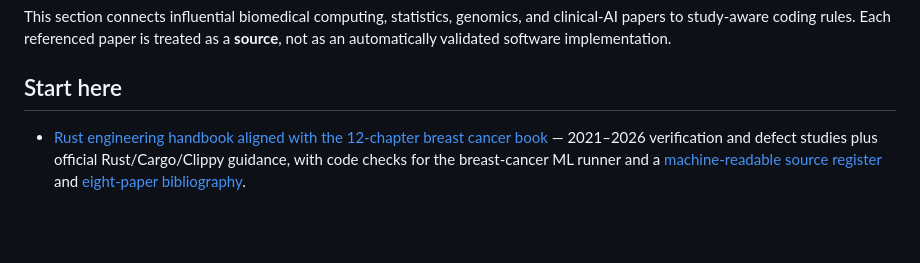
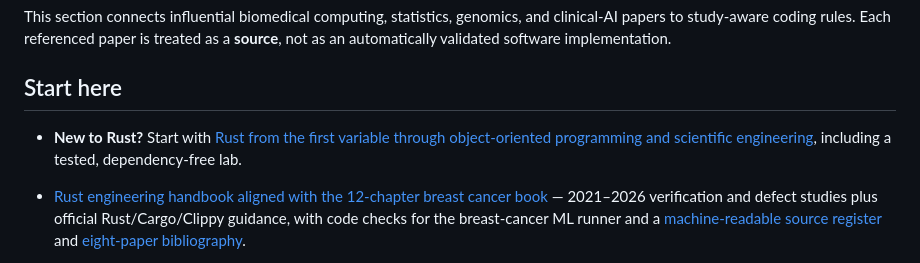
Before and after one commit to pskeffington/pauls_notes, a Markdown page: 02_biomedical_coding/README.md, the part around the change. Rendered like a GitHub page; blank space fills up the shorter version.

Commit message:
docs(rust-learning): surface beginner-to-engineering route in research navigation

```diff
--- a/02_biomedical_coding/README.md
+++ b/02_biomedical_coding/README.md
@@ -8,6 +8,7 @@ This section connects influential biomedical computing, statistics, genomics, an
 
 ## Start here
 
+- **New to Rust?** Start with [Rust from the first variable through object-oriented programming and scientific engineering](../03_learning/rust/README.md), including a tested, dependency-free lab.
 - [Rust engineering handbook aligned with the 12-chapter breast cancer book](RUST_CODING_BEST_PRACTICES.md) — 2021–2026 verification and defect studies plus official Rust/Cargo/Clippy guidance, with code checks for the breast-cancer ML runner and a [machine-readable source register](rust_coding_best_practices_sources.csv) and [eight-paper bibliography](rust_coding_references.bib).
 
 - [Biomedical coding literature matrix](BIOMEDICAL_CODING_LITERATURE_MATRIX.md) — 71 primary-source-linked publications organized by methodological area, research contributors, and coding implications.
```
